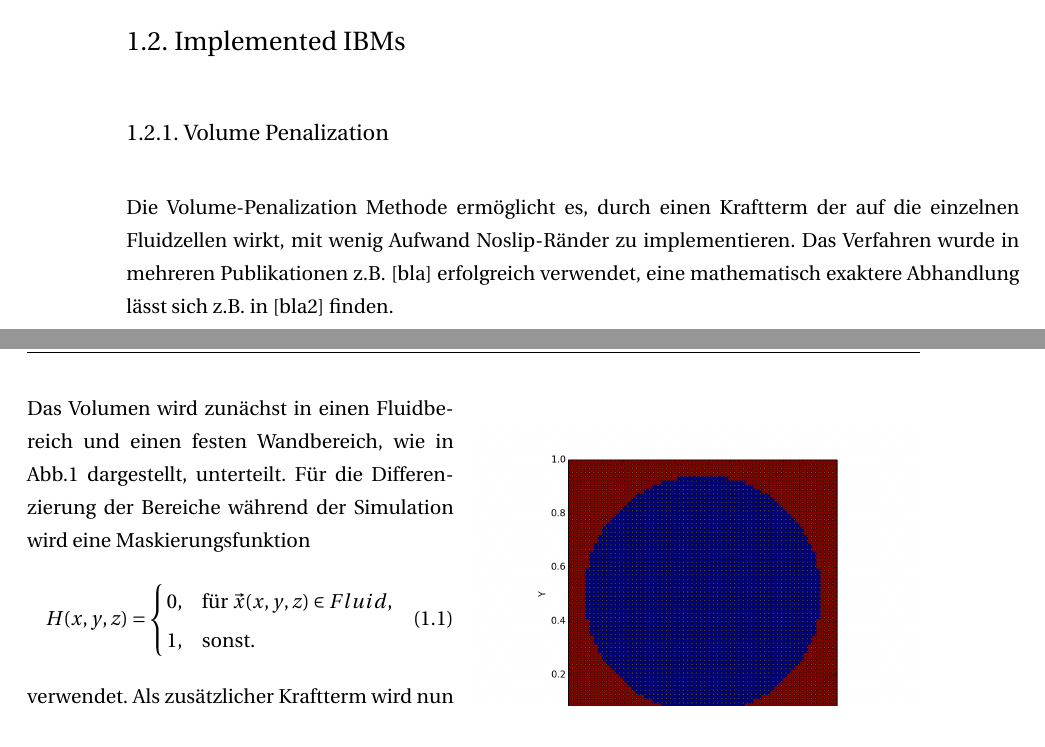
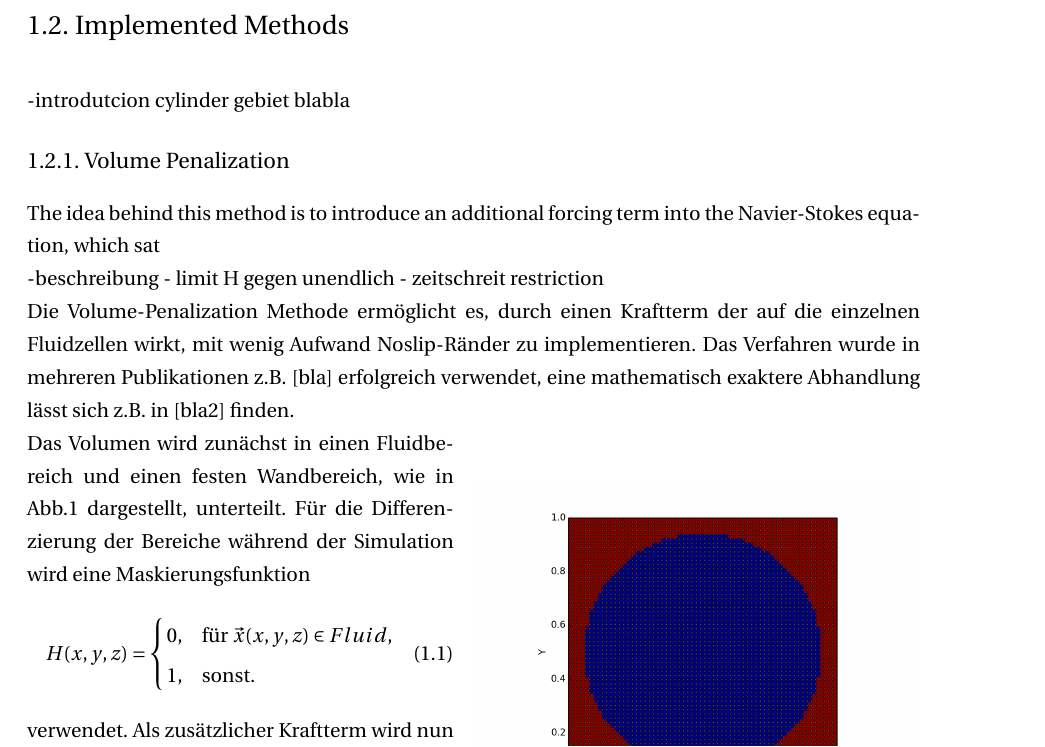
Before and after one commit to jruebsam/masterthesis, a LaTeX thesis (thesis.tex, which reads chapters/immersed_boundary.tex): two parts of pages 8 and 9 of 20 before the commit and part of page 9 of 21 after it, the two joined at a grey line, cut so that both start at the same text. Compiled offline with pdfLaTeX.

Commit message:
Add stuff

```diff
--- a/chapters/immersed_boundary.tex
+++ b/chapters/immersed_boundary.tex
@@ -46,8 +46,24 @@ This chapter beginns with Implementation of NoSlip-Walls which are the easisest
 The term Immersed Boundary Method is vaguely defined in literature, in this thesis we refer to it with all methods introduced in the following three chapters.
 
 
-\section{Implemented IBMs}
+\newpage
+
+\section{Implemented Methods}
+
+-introdutcion cylinder gebiet blabla
+
 \subsection{Volume Penalization}
+
+The idea behind this method is to introduce an additional forcing term into the Navier-Stokes equation, which sat
+
+
+-beschreibung
+- limit H gegen unendlich
+- zeitschreit restriction
+
+
+
+
 Die Volume-Penalization Methode ermöglicht es, durch einen Kraftterm der auf die einzelnen Fluidzellen wirkt, mit wenig Aufwand Noslip-Ränder zu implementieren.
 Das Verfahren wurde in mehreren Publikationen z.B. [bla] erfolgreich verwendet, eine mathematisch exaktere Abhandlung lässt sich z.B. in [bla2] finden.
 
```
Also changed, not shown: gfx/immersed_boundary/poiseuille_flow/3_df/relative_l2error.pdf, gfx/immersed_boundary/poiseuille_flow/4_sine/relative_l2error_methods.pdf, 2 other files.
